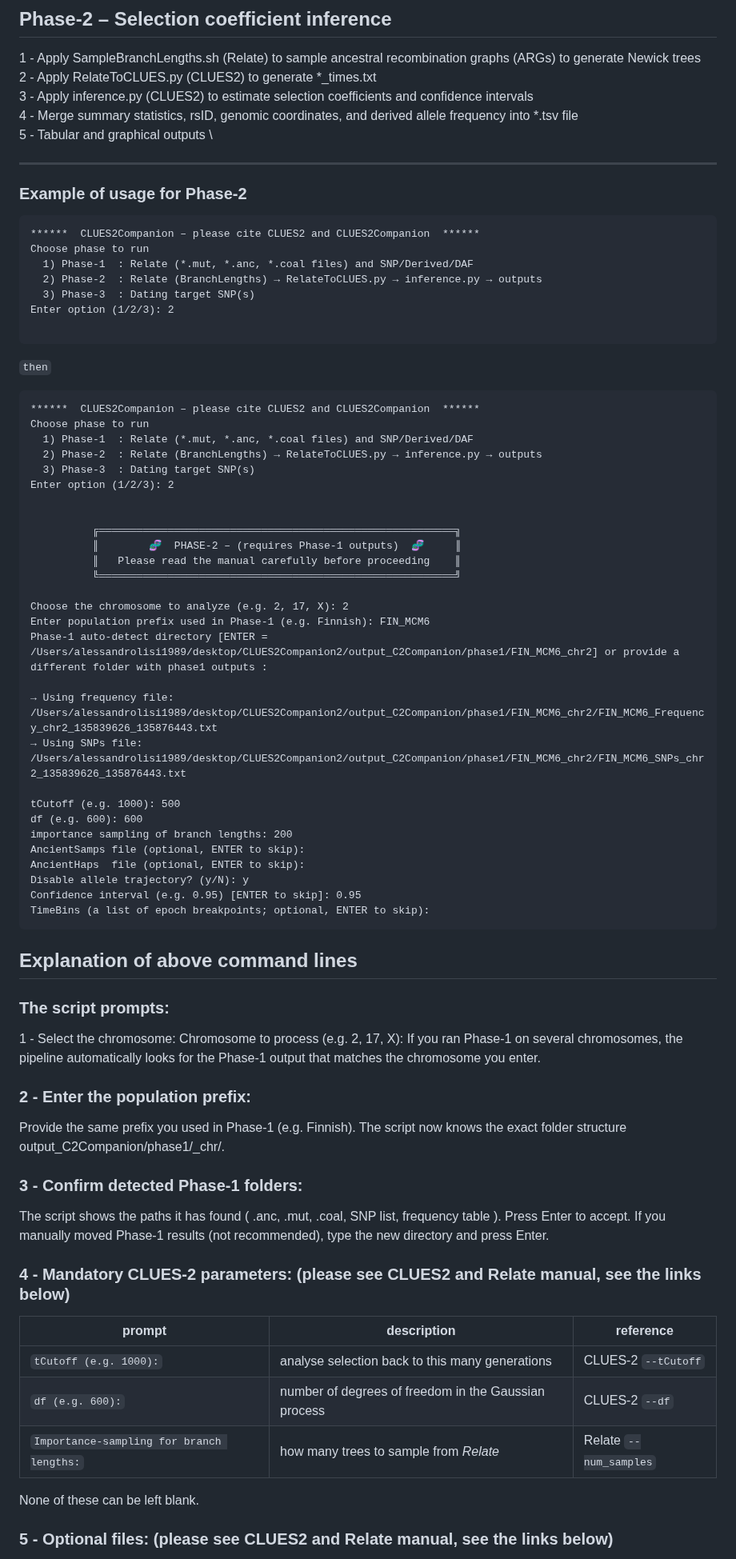
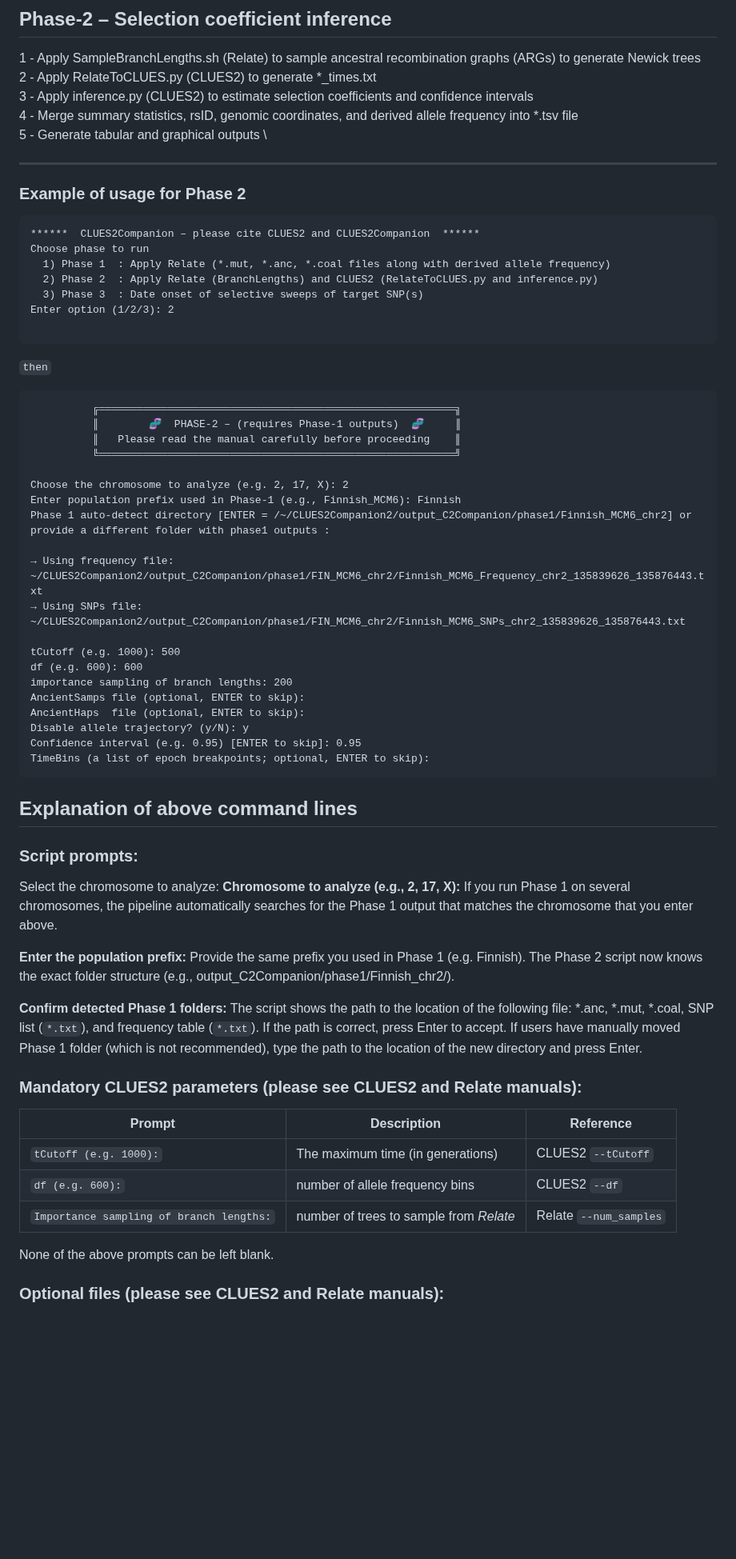
Before and after one commit to alisi1989/CLUES2-Companion, a Markdown page: README.md, the part around one of its changes. Shown at 80% size. GitHub-like rendering; blank space fills up the shorter version.

````diff
--- a/README.md
+++ b/README.md
@@ -213,18 +213,18 @@ While a step is running, a progress bar will move across the terminal. If someth
 2 - Apply RelateToCLUES.py (CLUES2) to generate *_times.txt \
 3 - Apply inference.py (CLUES2) to estimate selection coefficients and confidence intervals \
 4 - Merge summary statistics, rsID, genomic coordinates, and derived allele frequency into *.tsv file \
-5 - Tabular and graphical outputs \
+5 - Generate tabular and graphical outputs \
 
 ---
 
-### Example of usage for Phase-2
+### Example of usage for Phase 2
 
 ```
 ******  CLUES2Companion – please cite CLUES2 and CLUES2Companion  ******
 Choose phase to run
-  1) Phase-1  : Relate (*.mut, *.anc, *.coal files) and SNP/Derived/DAF
-  2) Phase-2  : Relate (BranchLengths) → RelateToCLUES.py → inference.py → outputs
-  3) Phase-3  : Dating target SNP(s)
+  1) Phase 1  : Apply Relate (*.mut, *.anc, *.coal files along with derived allele frequency)
+  2) Phase 2  : Apply Relate (BranchLengths) and CLUES2 (RelateToCLUES.py and inference.py)
+  3) Phase 3  : Date onset of selective sweeps of target SNP(s)
 Enter option (1/2/3): 2
 
 ```
@@ -232,25 +232,17 @@ Enter option (1/2/3): 2
 `then`
 
 ```
-******  CLUES2Companion – please cite CLUES2 and CLUES2Companion  ******
-Choose phase to run
-  1) Phase-1  : Relate (*.mut, *.anc, *.coal files) and SNP/Derived/DAF
-  2) Phase-2  : Relate (BranchLengths) → RelateToCLUES.py → inference.py → outputs
-  3) Phase-3  : Dating target SNP(s)
-Enter option (1/2/3): 2
-
-
           ╔═════════════════════════════════════════════════════════╗
           ║        🧬  PHASE-2 – (requires Phase‑1 outputs)  🧬     ║
           ║   Please read the manual carefully before proceeding    ║
           ╚═════════════════════════════════════════════════════════╝
 
 Choose the chromosome to analyze (e.g. 2, 17, X): 2
-Enter population prefix used in Phase‑1 (e.g. Finnish): FIN_MCM6
-Phase‑1 auto-detect directory [ENTER = /Users/alessandrolisi1989/desktop/CLUES2Companion2/output_C2Companion/phase1/FIN_MCM6_chr2] or provide a different folder with phase1 outputs :
+Enter population prefix used in Phase‑1 (e.g., Finnish_MCM6): Finnish
+Phase 1 auto-detect directory [ENTER = /~/CLUES2Companion2/output_C2Companion/phase1/Finnish_MCM6_chr2] or provide a different folder with phase1 outputs :
 
-→ Using frequency file: /Users/alessandrolisi1989/desktop/CLUES2Companion2/output_C2Companion/phase1/FIN_MCM6_chr2/FIN_MCM6_Frequency_chr2_135839626_135876443.txt
-→ Using SNPs file: /Users/alessandrolisi1989/desktop/CLUES2Companion2/output_C2Companion/phase1/FIN_MCM6_chr2/FIN_MCM6_SNPs_chr2_135839626_135876443.txt
+→ Using frequency file: ~/CLUES2Companion2/output_C2Companion/phase1/FIN_MCM6_chr2/Finnish_MCM6_Frequency_chr2_135839626_135876443.txt
+→ Using SNPs file: ~/CLUES2Companion2/output_C2Companion/phase1/FIN_MCM6_chr2/Finnish_MCM6_SNPs_chr2_135839626_135876443.txt
 
 tCutoff (e.g. 1000): 500
 df (e.g. 600): 600
@@ -264,30 +256,28 @@ TimeBins (a list of epoch breakpoints; optional, ENTER to skip):
 
 ## Explanation of above command lines
 
-### The script prompts:
-1 - Select the chromosome:
-Chromosome to process (e.g. 2, 17, X):
-If you ran Phase-1 on several chromosomes, the pipeline automatically looks for the Phase-1 output that matches the chromosome you enter.
+### Script prompts:
+Select the chromosome to analyze:
+**Chromosome to analyze (e.g., 2, 17, X):**
+If you run Phase 1 on several chromosomes, the pipeline automatically searches for the Phase 1 output that matches the chromosome that you enter above.
 
-### 2 - Enter the population prefix:
-Provide the same prefix you used in Phase-1 (e.g. Finnish).
-The script now knows the exact folder structure
-output_C2Companion/phase1/<prefix>_chr<chr>/.
+**Enter the population prefix:**
+Provide the same prefix you used in Phase 1 (e.g. Finnish). The Phase 2 script now knows the exact folder structure (e.g., output_C2Companion/phase1/Finnish_chr2/).
 
-### 3 - Confirm detected Phase-1 folders:
-The script shows the paths it has found ( .anc, .mut, .coal, SNP list, frequency table ).
-Press Enter to accept.
-If you manually moved Phase-1 results (not recommended), type the new directory and press Enter.
+**Confirm detected Phase 1 folders:**
+The script shows the path to the location of the following file: *.anc, *.mut, *.coal, SNP list (`*.txt`), and frequency table (`*.txt`).
+If the path is correct, press Enter to accept.
+If users have manually moved Phase 1 folder (which is not recommended), type the path to the location of the new directory and press Enter.
 
-### 4 - Mandatory CLUES-2 parameters: (please see CLUES2 and Relate manual, see the links below)
+### Mandatory CLUES2 parameters (please see CLUES2 and Relate manuals):
 
-| prompt                                    | description                                          | reference              |
+| Prompt                                    | Description                                          | Reference              |
 | ----------------------------------------- | ---------------------------------------------------- | ---------------------- |
-| `tCutoff (e.g. 1000):`                    | analyse selection back to this many generations      | CLUES-2 `--tCutoff`    |
-| `df (e.g. 600):`                          | number of degrees of freedom in the Gaussian process | CLUES-2 `--df`         |
-| `Importance-sampling for branch lengths:` | how many trees to sample from *Relate*               | Relate `--num_samples` |
+| `tCutoff (e.g. 1000):`                    | The maximum time (in generations)                    | CLUES2 `--tCutoff`    |
+| `df (e.g. 600):`                          | number of allele frequency bins                      | CLUES2 `--df`         |
+| `Importance sampling of branch lengths:`  | number of trees to sample from *Relate*              | Relate `--num_samples` |
 
-None of these can be left blank.
+None of the above prompts can be left blank.
 
-### 5 - Optional files: (please see CLUES2 and Relate manual, see the links below)
+### Optional files (please see CLUES2 and Relate manuals):
 
````
Also changed, not shown: other parts of README.md (+18 -14 lines).
